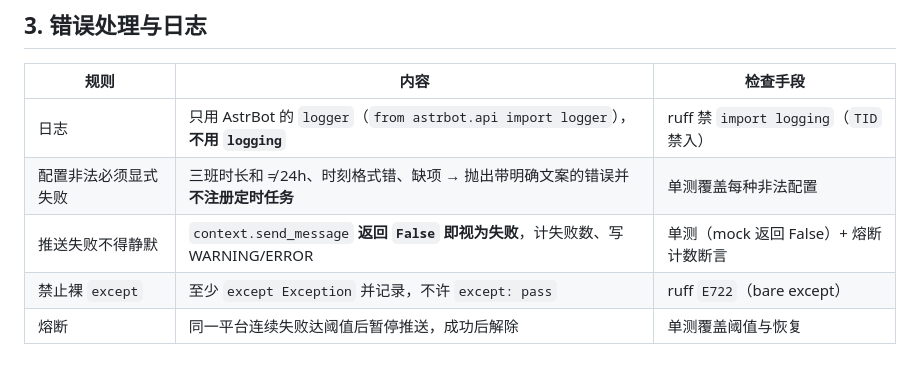
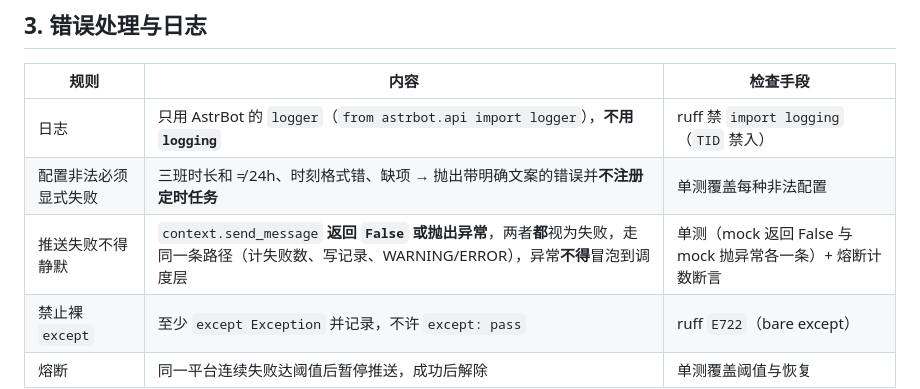
Before and after one commit to ppepperkok-hue/astrbot_plugin_arknights_toolbox, a Markdown page: docs/architecture/rules.md, the part around the change. GitHub-like rendering.

Commit message:
docs: close the rule gap that only counted a returned False as failure

```diff
--- a/docs/architecture/rules.md
+++ b/docs/architecture/rules.md
@@ -29,7 +29,7 @@
 | --- | --- | --- |
 | 日志 | 只用 AstrBot 的 `logger`（`from astrbot.api import logger`），**不用 `logging`** | ruff 禁 `import logging`（`TID` 禁入） |
 | 配置非法必须显式失败 | 三班时长和 ≠ 24h、时刻格式错、缺项 → 抛出带明确文案的错误并**不注册定时任务** | 单测覆盖每种非法配置 |
-| 推送失败不得静默 | `context.send_message` **返回 `False` 即视为失败**，计失败数、写 WARNING/ERROR | 单测（mock 返回 False）+ 熔断计数断言 |
+| 推送失败不得静默 | `context.send_message` **返回 `False` 或抛出异常**，两者**都**视为失败，走同一条路径（计失败数、写记录、WARNING/ERROR），异常**不得**冒泡到调度层 | 单测（mock 返回 False 与 mock 抛异常各一条）+ 熔断计数断言 |
 | 禁止裸 `except` | 至少 `except Exception` 并记录，不许 `except: pass` | ruff `E722`（bare except） |
 | 熔断 | 同一平台连续失败达阈值后暂停推送，成功后解除 | 单测覆盖阈值与恢复 |
 
```
Also changed, not shown: docs/implementation/implementation.md (+1 -1 lines).
